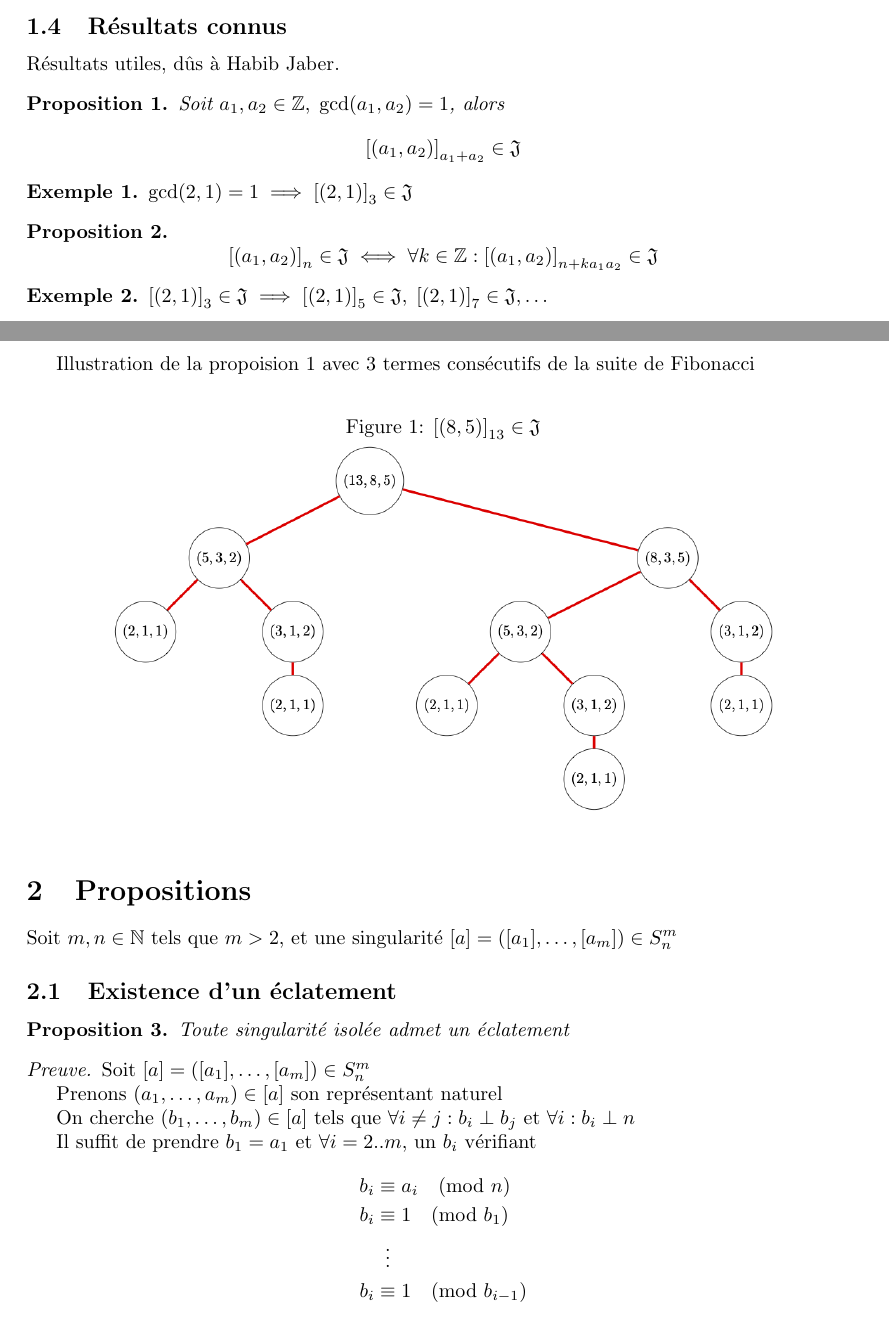
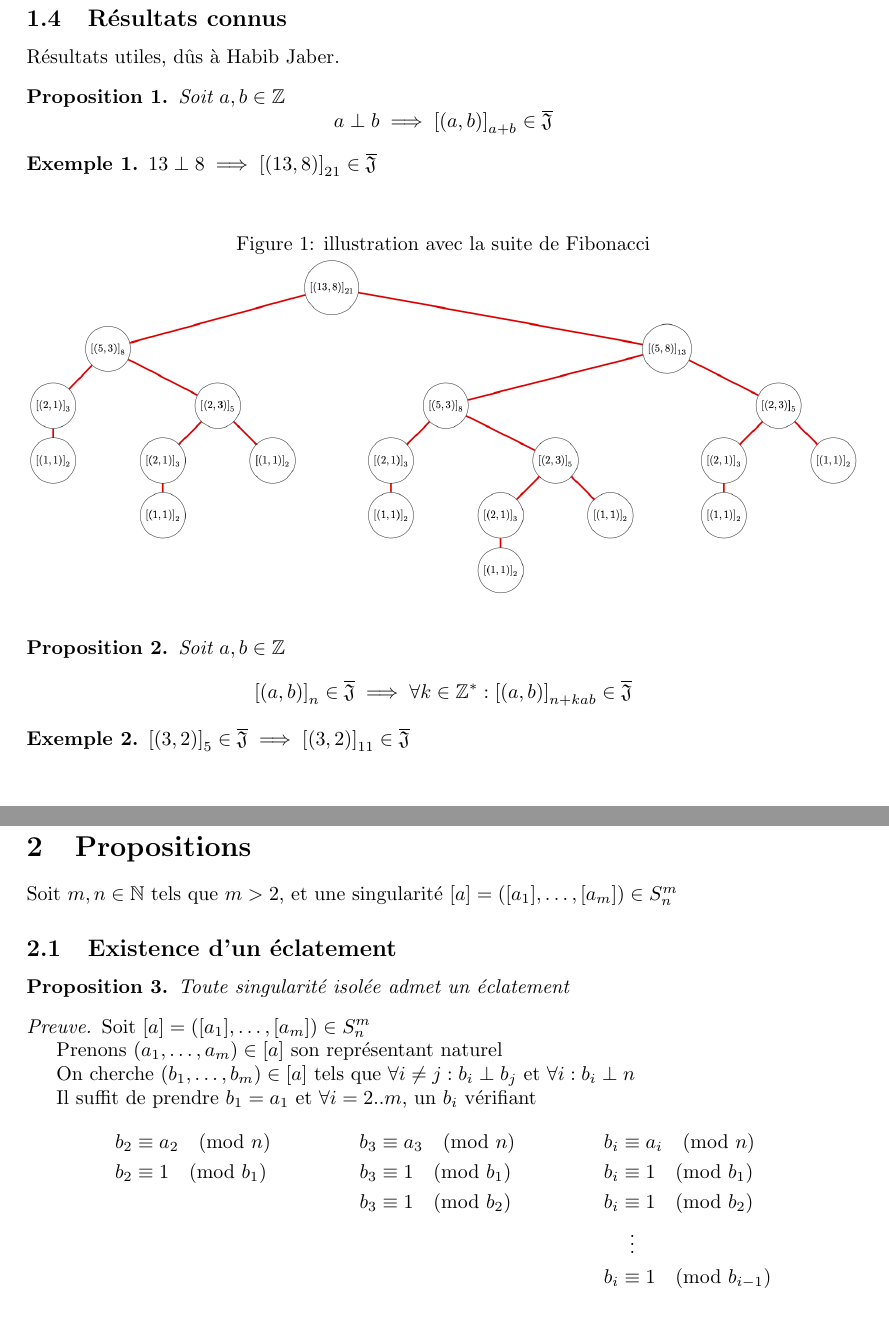
Before and after one commit to filedesless/singularite_j, a LaTeX document (rapport.tex): two parts of pages 3 and 4 of 9 before the commit and two parts of pages 4 and 5 of 9 after it, joined at a grey line, cut so that both start at the same text. Compiled offline with pdfLaTeX.

Commit message:
2023-05-29

```diff
--- a/rapport.tex
+++ b/rapport.tex
@@ -131,22 +132,30 @@ Si $\forall i \neq j : n_i \perp n_j$, alors $\exists!x \in \mathbb{Z}_n$ tel qu
 Résultats utiles, dûs à Habib Jaber.
 
 \begin{proposition}
-    Soit $a_1, a_2 \in \mathbb{Z},\; \gcd(a_1, a_2) = 1$, alors
-    \[ {[(a_1, a_2)]}_{a_1+a_2} \in \mathfrak{J} \]
+    Soit $a, b \in \mathbb{Z}$
+    \[ a \perp b \implies {[(a, b)]}_{a + b} \in \overline{\mathfrak{J}} \]
 \end{proposition}
 
 \begin{example}
-    $\gcd(2, 1) = 1 \implies {[(2, 1)]}_3 \in \mathfrak{J}$
+    $13 \perp 8 \implies {[(13, 8)]}_{21} \in \overline{\mathfrak{J}}$
 \end{example}
+\begin{figure}[h]
+    \caption{illustration avec la suite de Fibonacci}
+    \centering
+    \includegraphics[width=\textwidth]{fibo}
+\end{figure}
 
 \begin{proposition}
+    Soit $a, b \in \mathbb{Z}$
     \[
-    {[(a_1, a_2)]}_n \in \mathfrak{J} \iff
-    \forall k \in \mathbb{Z}: {[(a_1, a_2)]}_{n+ka_1a_2} \in \mathfrak{J}
+        {[(a, b)]}_n \in \overline{\mathfrak{J}} \implies
+        \forall k \in \mathbb{Z}^*: {[(a, b)]}_{n+kab} \in \overline{\mathfrak{J}}
     \]
 \end{proposition}
 
 \begin{example}
-    ${[(2, 1)]}_3 \in \mathfrak{J} \implies {[(2, 1)]}_5 \in \mathfrak{J},\; {[(2, 1)]}_7 \in \mathfrak{J}, \dots$
+    ${[(3, 2)]}_5 \in \overline{\mathfrak{J}} \implies {[(3, 2)]}_{11} \in \overline{\mathfrak{J}}$
 \end{example}
 
+\begin{figure}[h]
+    \caption{${[(3, 2)]}_5 \cong {[(3, 2)]}_{11}$}
@@ -155,10 +168,3 @@ Résultats utiles, dûs à Habib Jaber.
-Illustration de la propoision 1 avec 3 termes consécutifs de la suite de Fibonacci
-
-\begin{figure}[h]
-    \caption{${[(8, 5)]}_{13} \in \mathfrak{J}$}
-    \centering
-    \includegraphics[width=0.8\textwidth]{fibo}
-\end{figure}
 
 \section{Propositions}
 
@@ -179,10 +185,11 @@ Soit $m, n \in \mathbb{N}$ tels que $m > 2$, et une singularité $[a] = ([a_1],
 
     Il suffit de prendre $b_1 = a_1$ et $\forall i = 2..m$, un $b_i$ vérifiant
     \begin{align*}
-        b_i & \equiv a_i \pmod n \\
-        b_i & \equiv 1 \pmod {b_1} \\
-            & \vdotswithin{\equiv} \\
-        b_i & \equiv 1 \pmod {b_{i-1}}
+        b_2 & \equiv a_2 \pmod n   & b_3 & \equiv a_3 \pmod n   & b_i & \equiv a_i \pmod n \\
+        b_2 & \equiv 1 \pmod {b_1} & b_3 & \equiv 1 \pmod {b_1} & b_i & \equiv 1 \pmod {b_1} \\
+            &                      & b_3 & \equiv 1 \pmod {b_2} & b_i & \equiv 1 \pmod {b_2} \\
+            &                      &     &                      &     & \vdotswithin{\equiv} \\
+            &                      &     &                      & b_i & \equiv 1 \pmod {b_{i-1}}
     \end{align*}
 
     De tels $b_i$ existent par le théorème des restes chinois
```
Also changed, not shown: images/11_3_2.png (added), images/523.png (deleted), images/532.png, images/5321.png (deleted), images/ab1n.png (added), images/abn.png (added), images/ban.png (added), images/fibo.png, rapport.pdf, rapport.tex (27 more changed lines), 4 other files.
